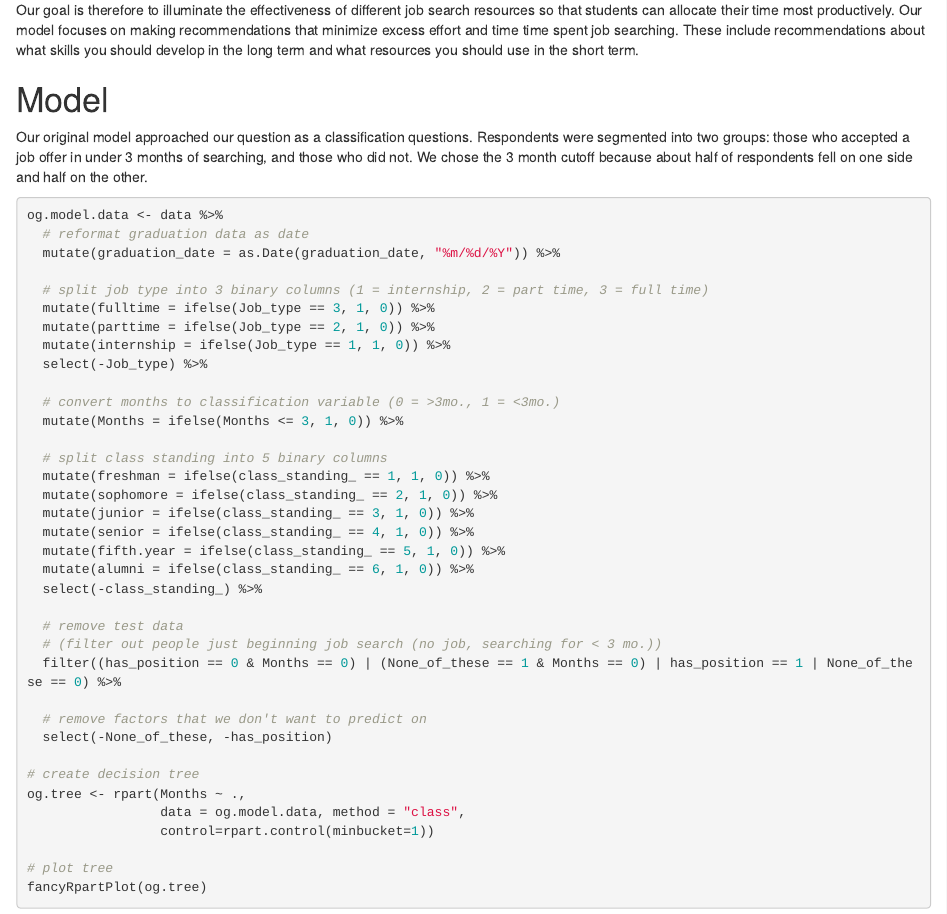
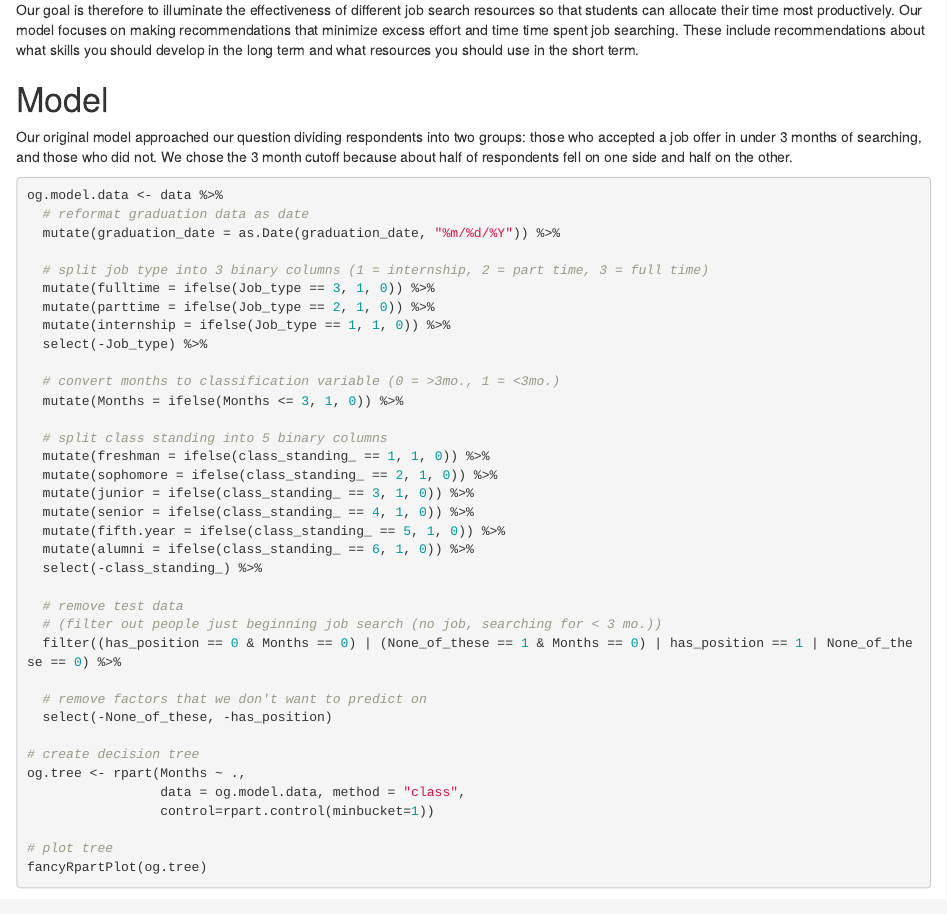
Before and after one commit to info370/project-es3, an R Markdown document (artifact.Rmd): the page in a window 1100 px wide, from 810 px down. Rendered offline with R 4.5, knitr and Pandoc, with nearby package versions; code that draws random numbers runs with fixed seeds of ours; some code elsewhere in the file could not run offline.

Commit message:
removed jargon

````diff
--- a/artifact.Rmd
+++ b/artifact.Rmd
@@ -52,7 +52,7 @@ ggplot(data = pilot) +
 Our goal is therefore to illuminate the effectiveness of different job search resources so that students can allocate their time most productively. Our model focuses on making recommendations that minimize excess effort and time time spent job searching. These include recommendations about what skills you should develop in the long term and what resources you should use in the short term.
 
 # Model
-Our original model approached our question as a classification questions. Respondents were segmented into two groups: those who accepted a job offer in under 3 months of searching, and those who did not. We chose the 3 month cutoff because about half of respondents fell on one side and half on the other.
+Our original model approached our question dividing respondents into two groups: those who accepted a job offer in under 3 months of searching, and those who did not. We chose the 3 month cutoff because about half of respondents fell on one side and half on the other.
 
 ```{r}
 og.model.data <- data %>%
````
Also changed, not shown: artifact.Rmd (2 more changed lines), 1 other file.
